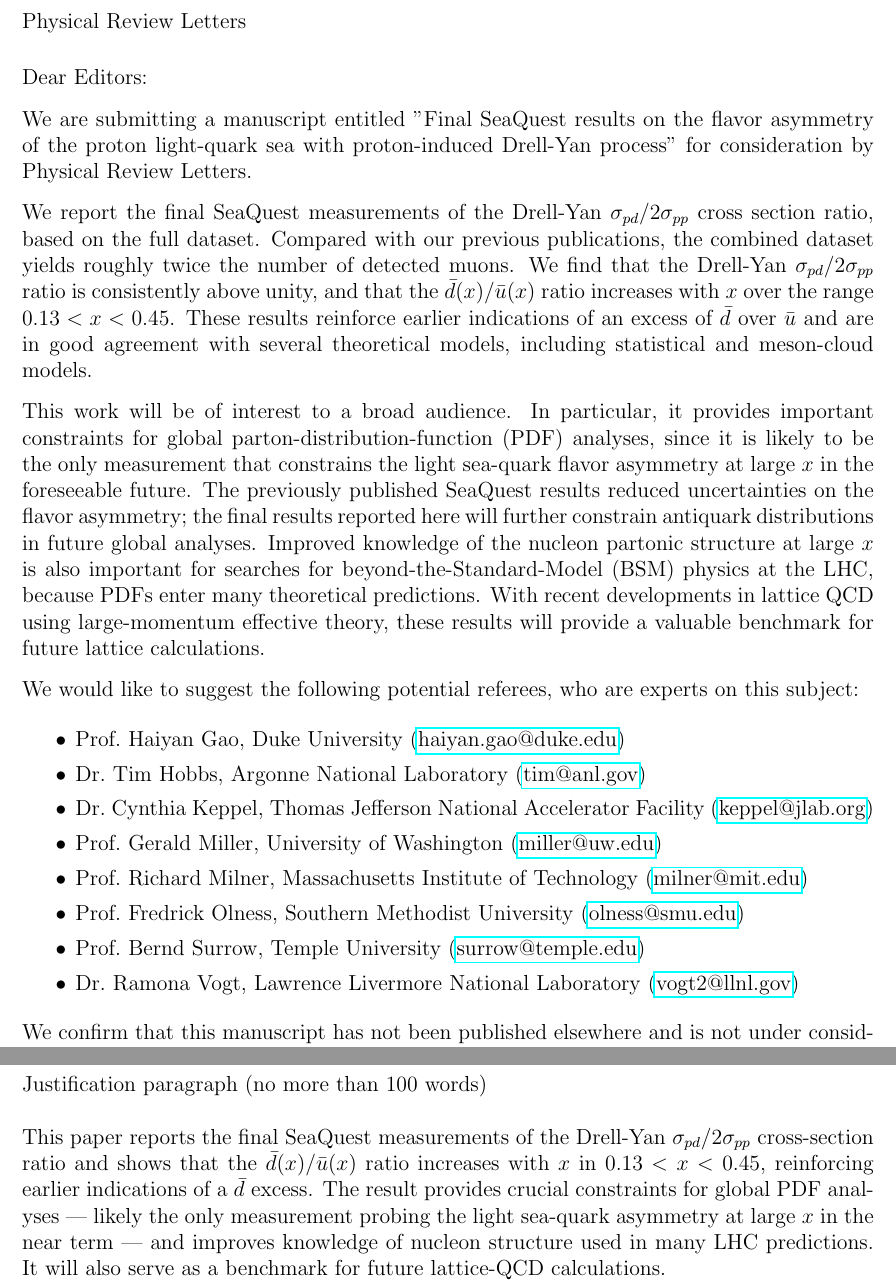
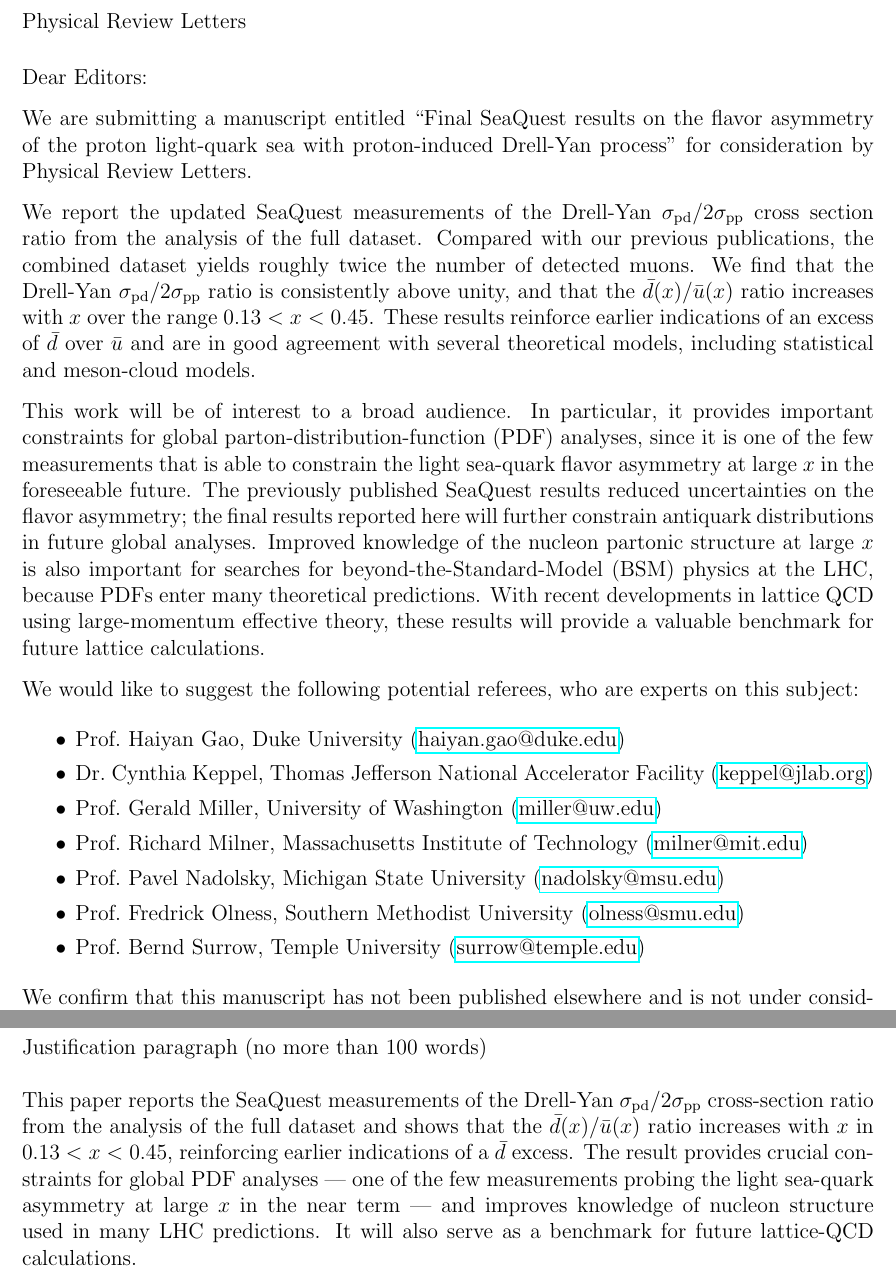
Before and after one commit to Hugo-Leung/dbub-final, a LaTeX letter (cover.tex): two parts of pages 1 and 3 of 3, joined at a grey line, cut so that both start at the same text. Compiled offline with pdfLaTeX.

Commit message:
comments from Paul on the cover letter

```diff
--- a/cover.tex
+++ b/cover.tex
@@ -9,20 +9,20 @@
 \begin{document}
 \begin{letter}{Physical Review Letters}
 	\opening{Dear Editors:}
-	We are submitting a manuscript entitled "Final SeaQuest results on the flavor asymmetry of the proton
+	We are submitting a manuscript entitled ``Final SeaQuest results on the flavor asymmetry of the proton
 	light-quark sea with proton-induced Drell-Yan process" for consideration by Physical Review Letters.
 
-	We report the final SeaQuest measurements of the Drell-Yan $\sigma_{pd}/2\sigma_{pp}$ cross section ratio,
-	based on the full dataset. Compared with our previous publications,
+	We report the updated SeaQuest measurements of the Drell-Yan $\sigma_{\textrm{pd}}/2\sigma_{\textrm{pp}}$ cross section ratio
+	from the analysis of the full dataset. Compared with our previous publications,
 	the combined dataset yields roughly twice the number of detected muons.
-	We find that the Drell-Yan $\sigma_{pd}/2\sigma_{pp}$ ratio is consistently above unity,
+	We find that the Drell-Yan $\sigma_{\textrm{pd}}/2\sigma_{\textrm{pp}}$ ratio is consistently above unity,
 	and that the $\bar{d}(x)/\bar{u}(x)$ ratio increases with $x$ over the range $0.13<x<0.45$.
 	These results reinforce earlier indications of an excess of $\bar d$ over $\bar u$ and
 	are in good agreement with several theoretical models, including  statistical and meson-cloud models.
 
 	This work will be of interest to a broad audience.
 	In particular, it provides important constraints for global parton-distribution-function (PDF) analyses,
-	since it is likely to be the only measurement that constrains the light sea-quark flavor asymmetry at large $x$
+	since it is one of the few measurements that is able to constrain the light sea-quark flavor asymmetry at large $x$
 	in the foreseeable future. The previously published SeaQuest results reduced uncertainties on the flavor asymmetry;
 	the final results reported here will further constrain antiquark distributions in future global analyses.
 	Improved knowledge of the nucleon partonic structure at large $x$ is also important for searches for
@@ -33,13 +33,14 @@
 	We would like to suggest the following potential referees, who are experts on this subject:
 	\begin{itemize}
 		\item Prof.~Haiyan Gao, Duke University (\href{mailto:haiyan.gao@duke.edu}{haiyan.gao@duke.edu})
-		\item Dr.~Tim Hobbs, Argonne National Laboratory (\href{mailto:tim@anl.gov}{tim@anl.gov})
+		%\item Dr.~Tim Hobbs, Argonne National Laboratory (\href{mailto:tim@anl.gov}{tim@anl.gov})
 		\item Dr.~Cynthia Keppel, Thomas Jefferson National Accelerator Facility (\href{mailto:keppel@jlab.org}{keppel@jlab.org})
 		\item Prof.~Gerald Miller, University of Washington (\href{mailto:miller@uw.edu}{miller@uw.edu})
 		\item Prof.~Richard Milner, Massachusetts Institute of Technology (\href{mailto:milner@mit.edu}{milner@mit.edu})
+		\item Prof.~Pavel Nadolsky, Michigan State University (\href{mailto:nadolsky@msu.edu}{nadolsky@msu.edu})
 		\item Prof.~Fredrick Olness, Southern Methodist University (\href{mailto:olness@smu.edu}{olness@smu.edu})
 		\item Prof.~Bernd Surrow, Temple University (\href{mailto:surrow@temple.edu}{surrow@temple.edu})
-		\item Dr.~Ramona Vogt, Lawrence Livermore National Laboratory (\href{mailto:vogt2@llnl.gov}{vogt2@llnl.gov})
+		%\item Dr.~Ramona Vogt, Lawrence Livermore National Laboratory (\href{mailto:vogt2@llnl.gov}{vogt2@llnl.gov})
 	\end{itemize}
 
 	We confirm that this manuscript has not been published elsewhere and is not under consideration by another journal.
@@ -50,10 +51,11 @@
 \newpage
 
 Justification paragraph (no more than 100 words)\\~\\
-This paper reports the final SeaQuest measurements of the Drell-Yan $\sigma_{pd}/2\sigma_{pp}$
-cross-section ratio and shows that the $\bar{d}(x)/\bar{u}(x)$ ratio increases with $x$ in $0.13< x<0.45$,
+This paper reports the SeaQuest measurements of the Drell-Yan $\sigma_{\textrm{pd}}/2\sigma_{\textrm{pp}}$
+cross-section ratio from the analysis of the full dataset
+and shows that the $\bar{d}(x)/\bar{u}(x)$ ratio increases with $x$ in $0.13< x<0.45$,
 reinforcing earlier indications of a $\bar{d}$ excess.
-The result provides crucial constraints for global PDF analyses — likely the only measurement probing the
+The result provides crucial constraints for global PDF analyses — one of the few measurements probing the
 light sea-quark asymmetry at large $x$ in the near term — and improves knowledge of nucleon structure
 used in many LHC predictions. It will also serve as a benchmark for future lattice-QCD calculations.
 
```
